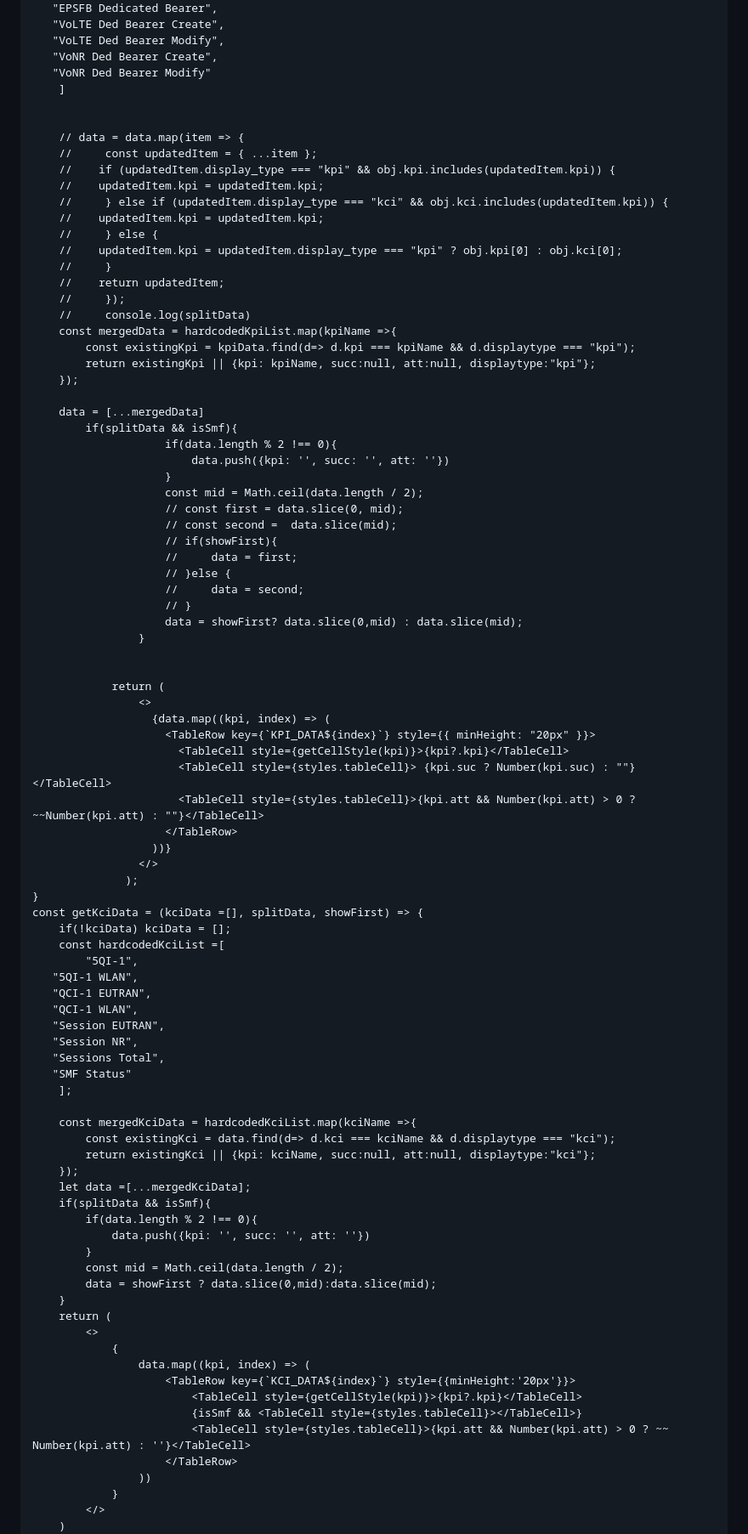
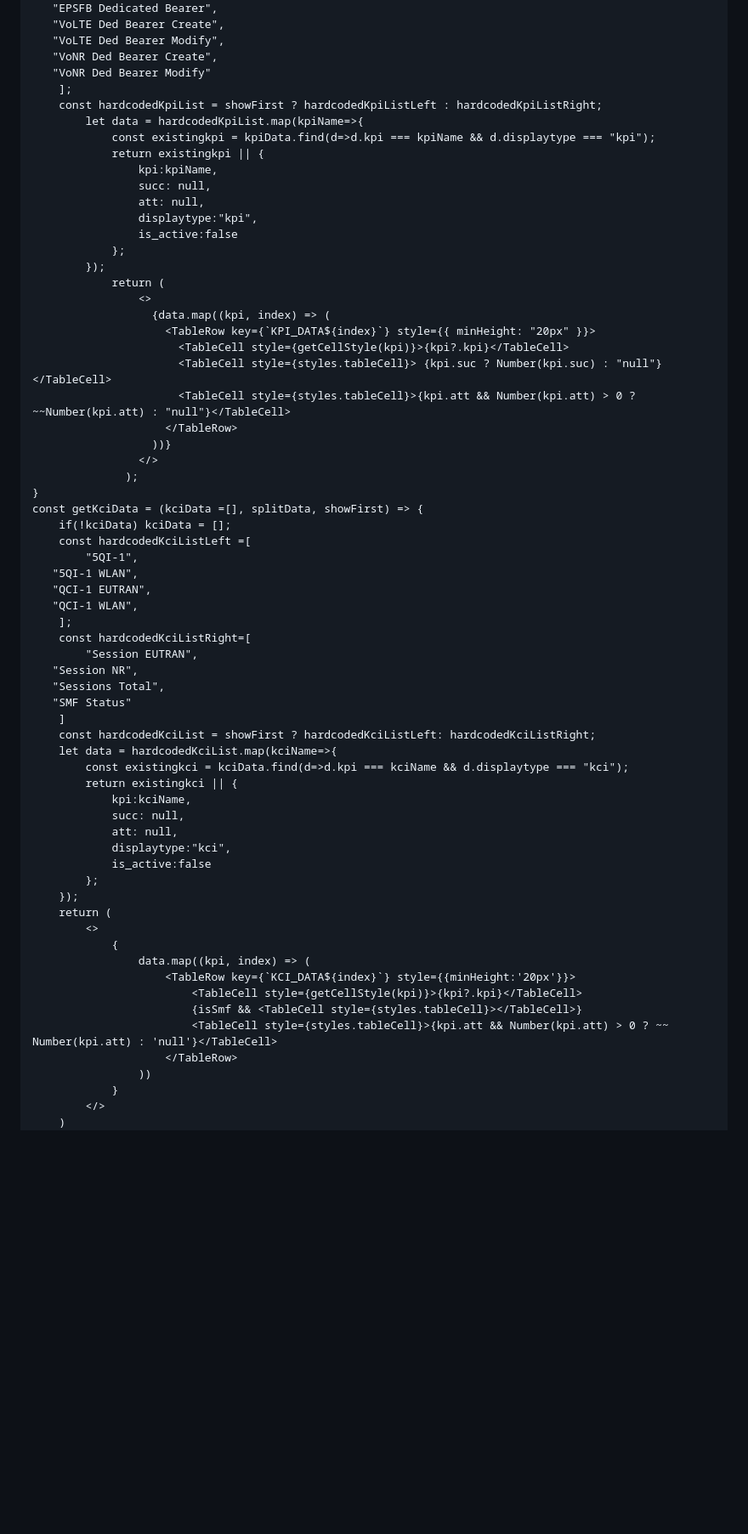
Before and after one commit to narahari27/Javascriptmastered, a Markdown page: README.md, the part around one of its changes. Shown at 85% size. Rendered like a GitHub page; blank space fills up the shorter version.

```diff
--- a/README.md
+++ b/README.md
@@ -237,50 +239,25 @@ const KPIModalContent = React.memo(({ node, data, isSmf, nest, hideNest = false
        "VoLTE Ded Bearer Modify",
        "VoNR Ded Bearer Create",
        "VoNR Ded Bearer Modify"
-        ]
-
-
-        // data = data.map(item => {
-        //     const updatedItem = { ...item };
-        //    if (updatedItem.display_type === "kpi" && obj.kpi.includes(updatedItem.kpi)) {
-        //    updatedItem.kpi = updatedItem.kpi;
-        //     } else if (updatedItem.display_type === "kci" && obj.kci.includes(updatedItem.kpi)) {
-        //    updatedItem.kpi = updatedItem.kpi;
-        //     } else {
-        //    updatedItem.kpi = updatedItem.display_type === "kpi" ? obj.kpi[0] : obj.kci[0];
-        //     }
-        //    return updatedItem;
-        //     });
-        //     console.log(splitData)
-        const mergedData = hardcodedKpiList.map(kpiName =>{
-            const existingKpi = kpiData.find(d=> d.kpi === kpiName && d.displaytype === "kpi");
-            return existingKpi || {kpi: kpiName, succ:null, att:null, displaytype:"kpi"};
-        });
-
-        data = [...mergedData]
-            if(splitData && isSmf){
-                        if(data.length % 2 !== 0){
-                            data.push({kpi: '', succ: '', att: ''})
-                        }
-                        const mid = Math.ceil(data.length / 2);
-                        // const first = data.slice(0, mid);
-                        // const second =  data.slice(mid);
-                        // if(showFirst){
-                        //     data = first;
-                        // }else {
-                        //     data = second;
-                        // }
-                        data = showFirst? data.slice(0,mid) : data.slice(mid);
-                    }
-
-
+        ];
+        const hardcodedKpiList = showFirst ? hardcodedKpiListLeft : hardcodedKpiListRight;
+            let data = hardcodedKpiList.map(kpiName=>{
+                const existingkpi = kpiData.find(d=>d.kpi === kpiName && d.displaytype === "kpi");
+                return existingkpi || {
+                    kpi:kpiName,
+                    succ: null,
+                    att: null,
+                    displaytype:"kpi",
+                    is_active:false
+                };
+            });
                 return (
                     <>
                       {data.map((kpi, index) => (
                         <TableRow key={`KPI_DATA${index}`} style={{ minHeight: "20px" }}>
                           <TableCell style={getCellStyle(kpi)}>{kpi?.kpi}</TableCell>
-                          <TableCell style={styles.tableCell}> {kpi.suc ? Number(kpi.suc) : ""} </TableCell>
-                          <TableCell style={styles.tableCell}>{kpi.att && Number(kpi.att) > 0 ? ~~Number(kpi.att) : ""}</TableCell>
+                          <TableCell style={styles.tableCell}> {kpi.suc ? Number(kpi.suc) : "null"} </TableCell>
+                          <TableCell style={styles.tableCell}>{kpi.att && Number(kpi.att) > 0 ? ~~Number(kpi.att) : "null"}</TableCell>
                         </TableRow>
                       ))}
                     </>
@@ -288,29 +265,29 @@ const KPIModalContent = React.memo(({ node, data, isSmf, nest, hideNest = false
     }
     const getKciData = (kciData =[], splitData, showFirst) => {
         if(!kciData) kciData = [];
-        const hardcodedKciList =[
+        const hardcodedKciListLeft =[
             "5QI-1",
        "5QI-1 WLAN",
        "QCI-1 EUTRAN",
        "QCI-1 WLAN",
-       "Session EUTRAN",
+        ];
+        const hardcodedKciListRight=[
+            "Session EUTRAN",
        "Session NR",
        "Sessions Total",
        "SMF Status"
-        ];
-
-        const mergedKciData = hardcodedKciList.map(kciName =>{
-            const existingKci = data.find(d=> d.kci === kciName && d.displaytype === "kci");
-            return existingKci || {kpi: kciName, succ:null, att:null, displaytype:"kci"};
+        ]
+        const hardcodedKciList = showFirst ? hardcodedKciListLeft: hardcodedKciListRight;
+        let data = hardcodedKciList.map(kciName=>{
+            const existingkci = kciData.find(d=>d.kpi === kciName && d.displaytype === "kci");
+            return existingkci || {
+                kpi:kciName,
+                succ: null,
+                att: null,
+                displaytype:"kci",
+                is_active:false
+            };
         });
-        let data =[...mergedKciData];
-        if(splitData && isSmf){
-            if(data.length % 2 !== 0){
-                data.push({kpi: '', succ: '', att: ''})
-            }
-            const mid = Math.ceil(data.length / 2);
-            data = showFirst ? data.slice(0,mid):data.slice(mid);
-        }
         return (
             <>
                 {
@@ -318,7 +295,7 @@ const KPIModalContent = React.memo(({ node, data, isSmf, nest, hideNest = false
                         <TableRow key={`KCI_DATA${index}`} style={{minHeight:'20px'}}>
                             <TableCell style={getCellStyle(kpi)}>{kpi?.kpi}</TableCell>
                             {isSmf && <TableCell style={styles.tableCell}></TableCell>}
-                            <TableCell style={styles.tableCell}>{kpi.att && Number(kpi.att) > 0 ? ~~ Number(kpi.att) : ''}</TableCell>
+                            <TableCell style={styles.tableCell}>{kpi.att && Number(kpi.att) > 0 ? ~~ Number(kpi.att) : 'null'}</TableCell>
                         </TableRow>
                     ))
                 }
```
Also changed, not shown: other parts of README.md (+5 -3 lines).
